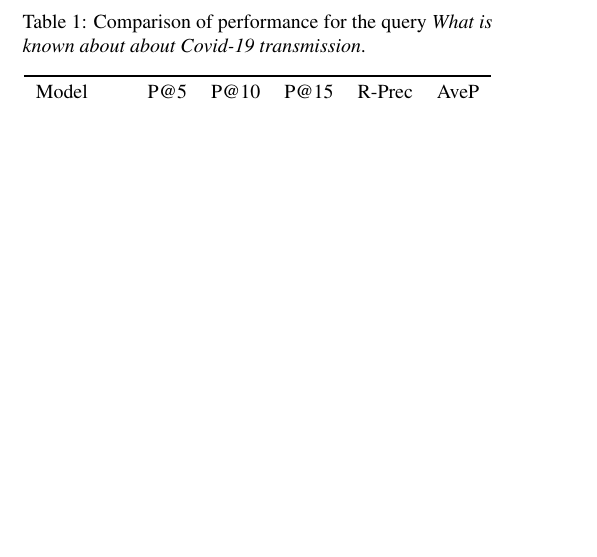
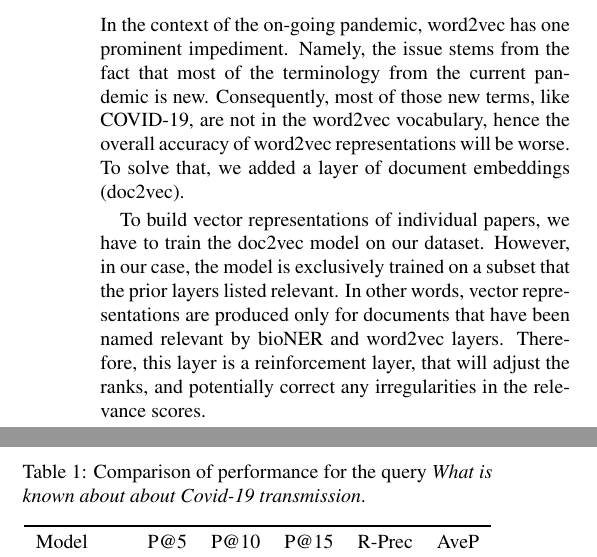
Before and after one commit to ilovrencic/COVID-19-Information-Retrieval-Project, a LaTeX document (tar2020-paper-template/tar-2020-paper-template.tex): part of one column of page 3 of 4 before the commit and two parts of the columns of page 3 of 4 after it, the two joined at a grey line, cut at the place of the change, the shorter picture padded with empty space. The pictures show the PDF file tar2020-paper-template/tar-2020-paper-template.pdf that the author committed with the source.

Commit message:
Added doc2vec

```diff
--- a/tar2020-paper-template/tar-2020-paper-template.tex
+++ b/tar2020-paper-template/tar-2020-paper-template.tex
@@ -111,6 +111,9 @@
 
 	\subsection{Doc2vec}
 
+In the context of the on-going pandemic, word2vec has one prominent impediment. Namely, the issue stems from the fact that most of the terminology from the current pandemic is new. Consequently, most of those new terms, like COVID-19, are not in the word2vec vocabulary, hence the overall accuracy of word2vec representations will be worse. To solve that, we added a layer of document embeddings (doc2vec).
+
+To build vector representations of individual papers, we have to train the doc2vec model on our dataset. However, in our case, the model is exclusively trained on a subset that the prior layers listed relevant. In other words, vector representations are produced only for documents that have been named relevant by bioNER and word2vec layers. Therefore, this layer is a reinforcement layer, that will adjust the ranks, and potentially correct any irregularities in the relevance scores.
 
 	\section{Results}
 
```
Also changed, not shown: tar2020-paper-template/tar-2020-paper-template.pdf, 3 other files.
